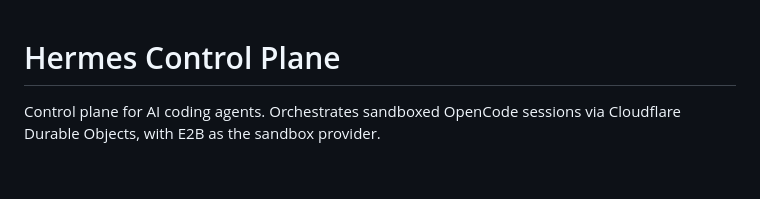
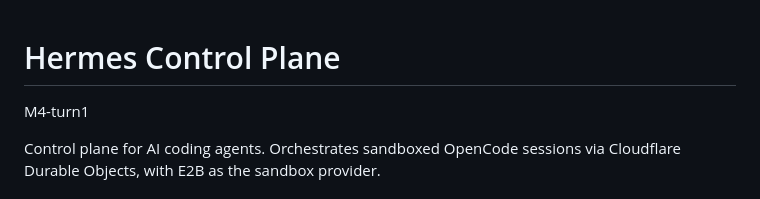
Before and after one commit to duckhoa-uit/hermes-control-plane, a Markdown page: README.md, the part around the change. Drawn GitHub-style; blank space fills up the shorter version.

```diff
--- a/README.md
+++ b/README.md
@@ -1,4 +1,5 @@
 # Hermes Control Plane
+M4-turn1
 
 Control plane for AI coding agents. Orchestrates sandboxed OpenCode sessions via Cloudflare Durable Objects, with E2B as the sandbox provider.
 
```
Also changed, not shown: docs/SETUP.md (+1 -0 lines).
